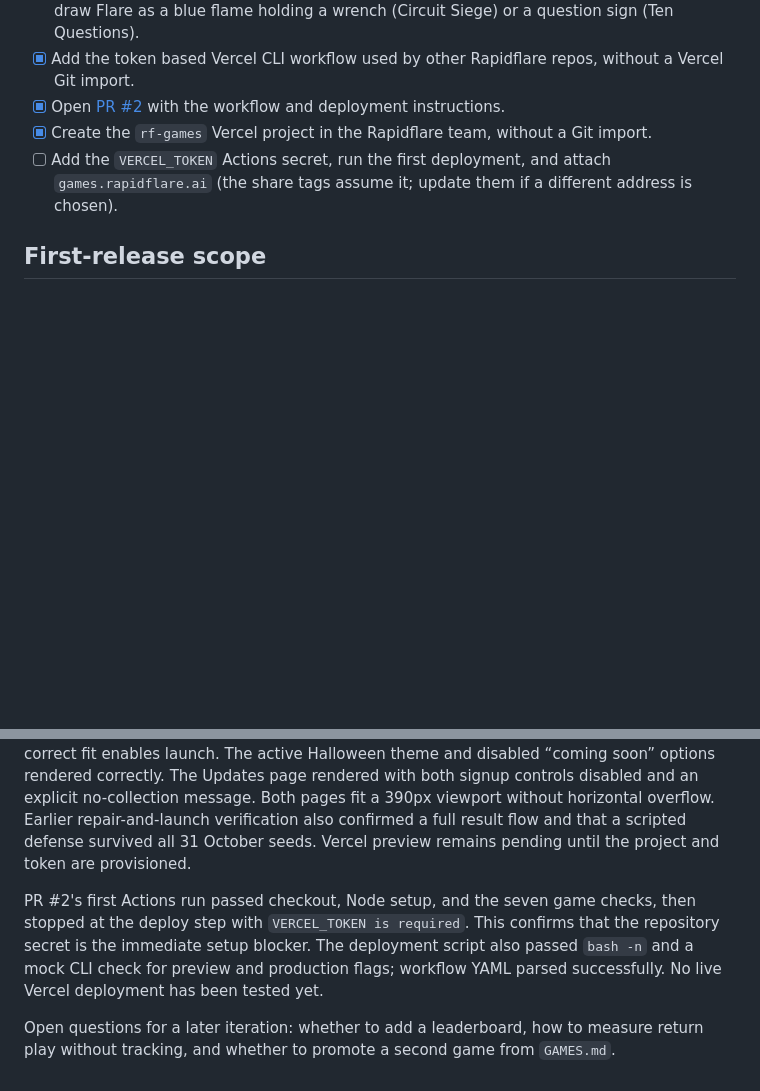
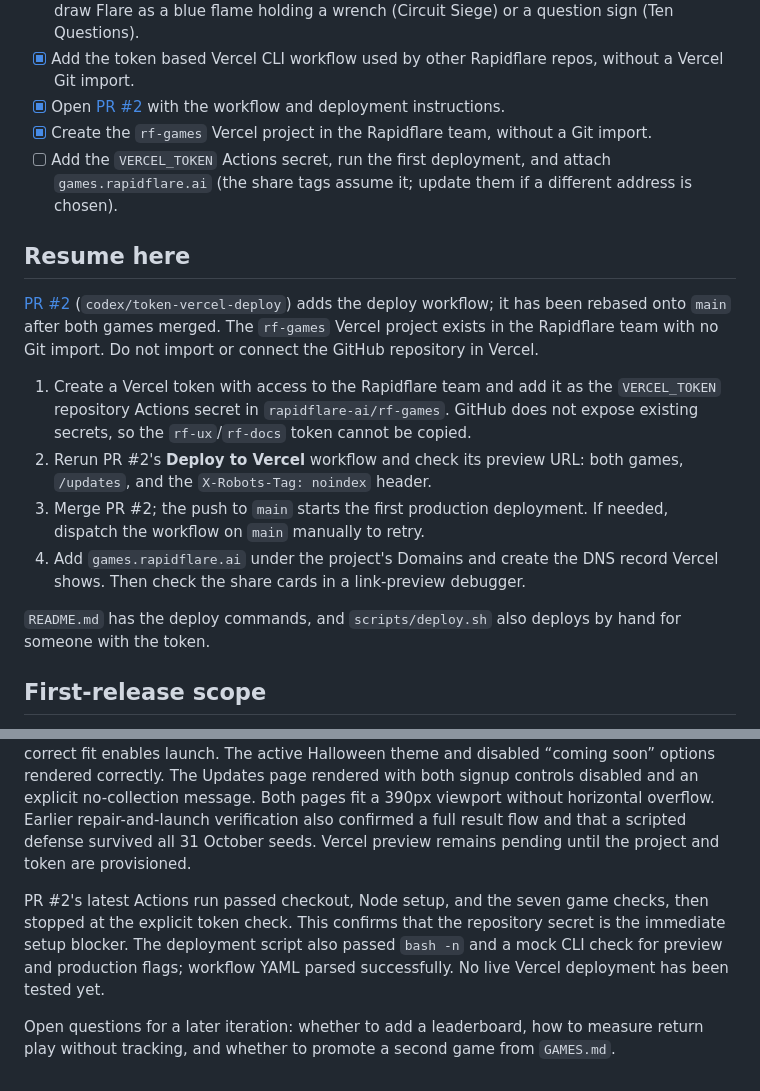
Before and after one commit to rapidflare-ai/rf-games, a Markdown page: PLAN.md, 2 parts joined by grey strips. Rendered like a GitHub page; blank space fills up the shorter version.

```diff
--- a/PLAN.md
+++ b/PLAN.md
@@ -22,6 +22,17 @@ Updated: 2026-10-29 (second game, accessibility and sound pass).
 - [x] Create the `rf-games` Vercel project in the Rapidflare team, without a Git import.
 - [ ] Add the `VERCEL_TOKEN` Actions secret, run the first deployment, and attach `games.rapidflare.ai` (the share tags assume it; update them if a different address is chosen).
 
+## Resume here
+
+[PR #2](https://github.com/rapidflare-ai/rf-games/pull/2) (`codex/token-vercel-deploy`) adds the deploy workflow; it has been rebased onto `main` after both games merged. The `rf-games` Vercel project exists in the Rapidflare team with no Git import. Do not import or connect the GitHub repository in Vercel.
+
+1. Create a Vercel token with access to the Rapidflare team and add it as the `VERCEL_TOKEN` repository Actions secret in `rapidflare-ai/rf-games`. GitHub does not expose existing secrets, so the `rf-ux`/`rf-docs` token cannot be copied.
+2. Rerun PR #2's **Deploy to Vercel** workflow and check its preview URL: both games, `/updates`, and the `X-Robots-Tag: noindex` header.
+3. Merge PR #2; the push to `main` starts the first production deployment. If needed, dispatch the workflow on `main` manually to retry.
+4. Add `games.rapidflare.ai` under the project's Domains and create the DNS record Vercel shows. Then check the share cards in a link-preview debugger.
+
+`README.md` has the deploy commands, and `scripts/deploy.sh` also deploys by hand for someone with the token.
+
 ## First-release scope
 
 1. Keep game logic independent of presentation, with seeded UTC daily waves and unseeded practice.
@@ -36,6 +47,6 @@ The site is static under `public/`; `vercel.json` points Vercel there. `public/e
 
 Verification after the diagnostic and theme-lock revision: `node --test tests/*.test.mjs` passes (seven rule checks); browser play confirmed the diagnostic appears instead of a named part, no tray component is highlighted, a wrong fit does not disclose the answer, and a correct fit enables launch. The active Halloween theme and disabled “coming soon” options rendered correctly. The Updates page rendered with both signup controls disabled and an explicit no-collection message. Both pages fit a 390px viewport without horizontal overflow. Earlier repair-and-launch verification also confirmed a full result flow and that a scripted defense survived all 31 October seeds. Vercel preview remains pending until the project and token are provisioned.
 
-PR #2's first Actions run passed checkout, Node setup, and the seven game checks, then stopped at the deploy step with `VERCEL_TOKEN is required`. This confirms that the repository secret is the immediate setup blocker. The deployment script also passed `bash -n` and a mock CLI check for preview and production flags; workflow YAML parsed successfully. No live Vercel deployment has been tested yet.
+PR #2's latest Actions run passed checkout, Node setup, and the seven game checks, then stopped at the explicit token check. This confirms that the repository secret is the immediate setup blocker. The deployment script also passed `bash -n` and a mock CLI check for preview and production flags; workflow YAML parsed successfully. No live Vercel deployment has been tested yet.
 
 Open questions for a later iteration: whether to add a leaderboard, how to measure return play without tracking, and whether to promote a second game from `GAMES.md`.
```
Also changed, not shown: README.md (+2 -2 lines).
